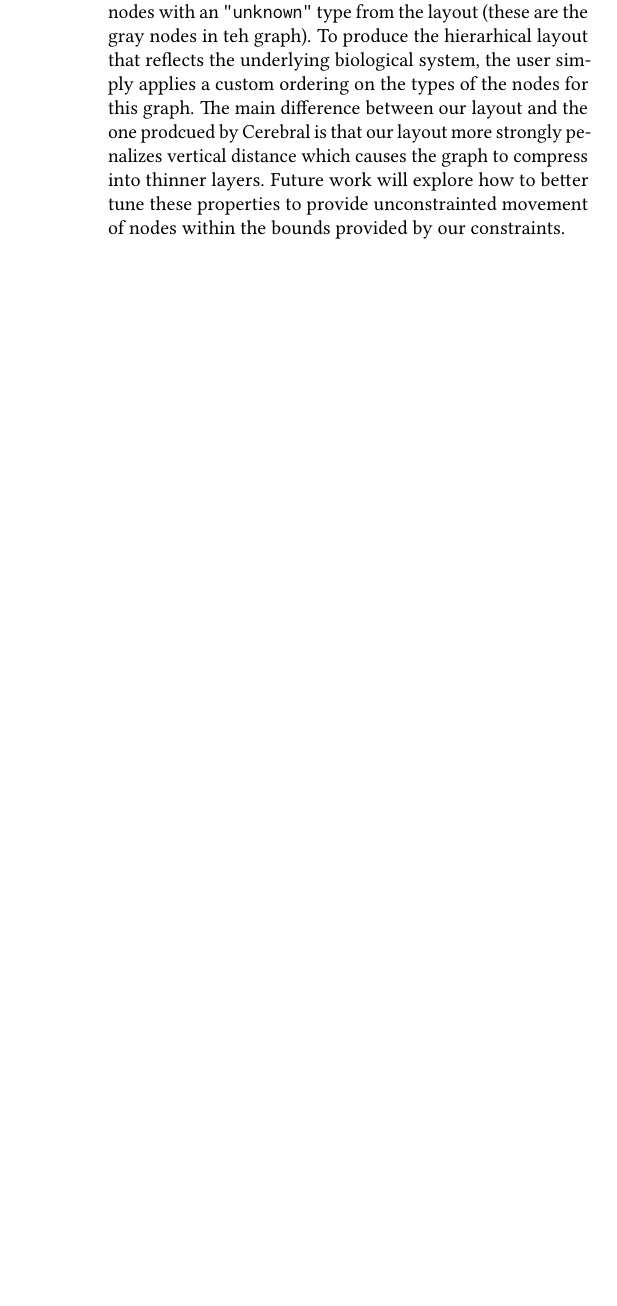
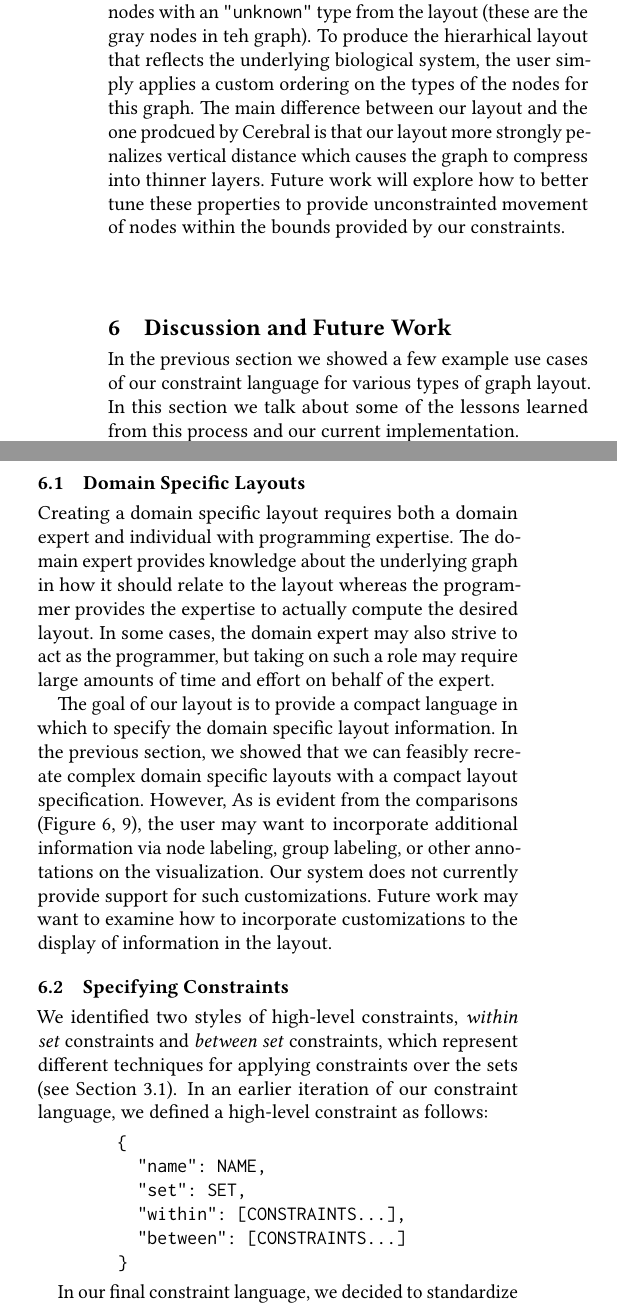
Before and after one commit to jhoffswell/human-constraint-layout, a LaTeX paper (paper/human-constraint-layout.tex, which reads paper/discussion.tex): part of one column of page 6 of 6 before the commit and two parts of the columns of page 6 of 7 after it, the two joined at a grey line, cut so that both start at the same text, the shorter picture padded with empty space. Compiled offline with pdfLaTeX.

Commit message:
Discussion and Future Work

```diff
--- /dev/null
+++ b/paper/discussion.tex
@@ -0,0 +1,22 @@
+%!TEX root = human-constraint-layout.tex
+\section{Discussion and Future Work}
+In the previous section we showed a few example use cases of our constraint language for various types of graph layout. In this section we talk about some of the lessons learned from this process and our current implementation.
+
+\subsection{Domain Specific Layouts}
+Creating a domain specific layout requires both a domain expert and individual with programming expertise. The domain expert provides knowledge about the underlying graph in how it should relate to the layout whereas the programmer provides the expertise to actually compute the desired layout. In some cases, the domain expert may also strive to act as the programmer, but taking on such a role may require large amounts of time and effort on behalf of the expert.
+
+The goal of our layout is to provide a compact language in which to specify the domain specific layout information. In the previous section, we showed that we can feasibly recreate complex domain specific layouts with a compact layout specification. However, As is evident from the comparisons (Figure \ref{fig:serengeti-layout}, \ref{fig:tlr4-layout}), the user may want to incorporate additional information via node labeling, group labeling, or other annotations on the visualization. Our system does not currently provide support for such customizations. Future work may want to examine how to incorporate customizations to the display of information in the layout.
+
+\subsection{Specifying Constraints}
+We identified two styles of high-level constraints, \emph{within set} constraints and \emph{between set} constraints, which represent different techniques for applying constraints over the sets (see Section \ref{sec:sets}). In an earlier iteration of our constraint language, we defined a high-level constraint as follows:
+
+\begin{verbatim}
+        {
+          "name": NAME,
+          "set": SET,
+          "within": [CONSTRAINTS...],
+          "between": [CONSTRAINTS...]
+        }
+\end{verbatim}
+
+In our final constraint language, we decided to standardize the specification of layout constraints using the \texttt{"constraint"} syntax rather than \texttt{"within"} and \texttt{"between"} in order to support more customizable constraint specifications, instead varying the type of constraints via the \texttt{"set"} or \texttt{"from"} definition for the high-level constraint. However, in all of the examples shown in this paper, there is a tight relationship between the sets used for \emph{within set} and \emph{between set} constraints (Figure \ref{fig:small-tree}, \ref{fig:tree-layout}, \ref{fig:serengeti-layout}, \ref{fig:small-foodweb-layout}, \ref{fig:tlr4-layout}). Future work is required to understand if standardization is appropriate or if a syntax like the one shown here would be more understandable.
```
Also changed, not shown: paper/constraints.tex (+1 -0 lines), paper/human-constraint-layout.tex (+1 -0 lines), paper/discussion.tex (9 more changed lines).
